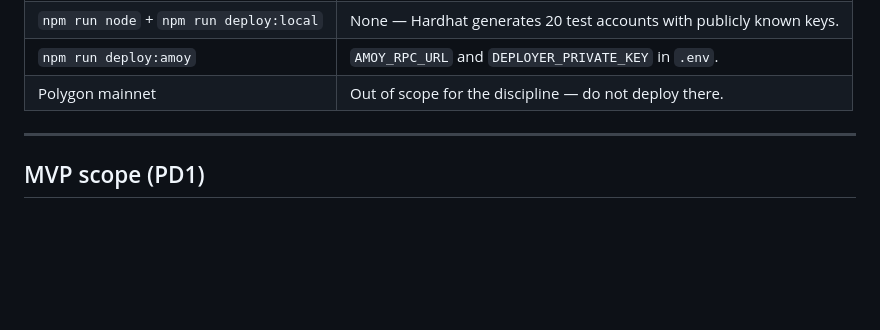
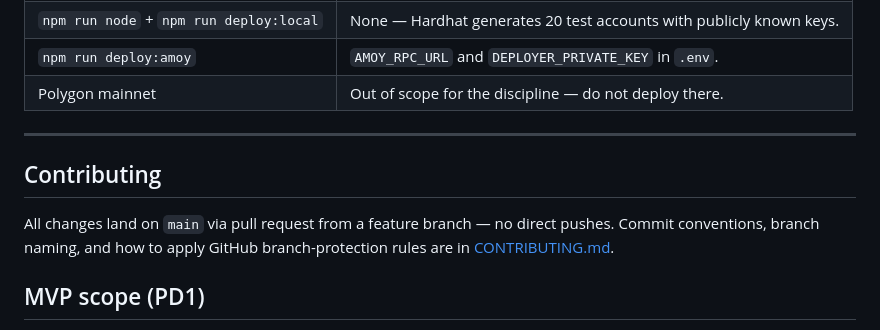
Before and after one commit to daviludvig/votasj-dapp, a Markdown page: README.md, the part around the change. GitHub-like rendering; blank space fills up the shorter version.

```diff
--- a/README.md
+++ b/README.md
@@ -164,6 +164,10 @@ This sends two real transactions to Amoy and prints the deployed addresses. They
 
 ---
 
+## Contributing
+
+All changes land on `main` via pull request from a feature branch — no direct pushes. Commit conventions, branch naming, and how to apply GitHub branch-protection rules are in [CONTRIBUTING.md](CONTRIBUTING.md).
+
 ## MVP scope (PD1)
 
 - Single admin (City Hall) — the 3-of-5 multisig arrives in PD2.
```
Also changed, not shown: .github/pull_request_template.md (added, +32 -0 lines), CONTRIBUTING.md (added, +121 -0 lines).
